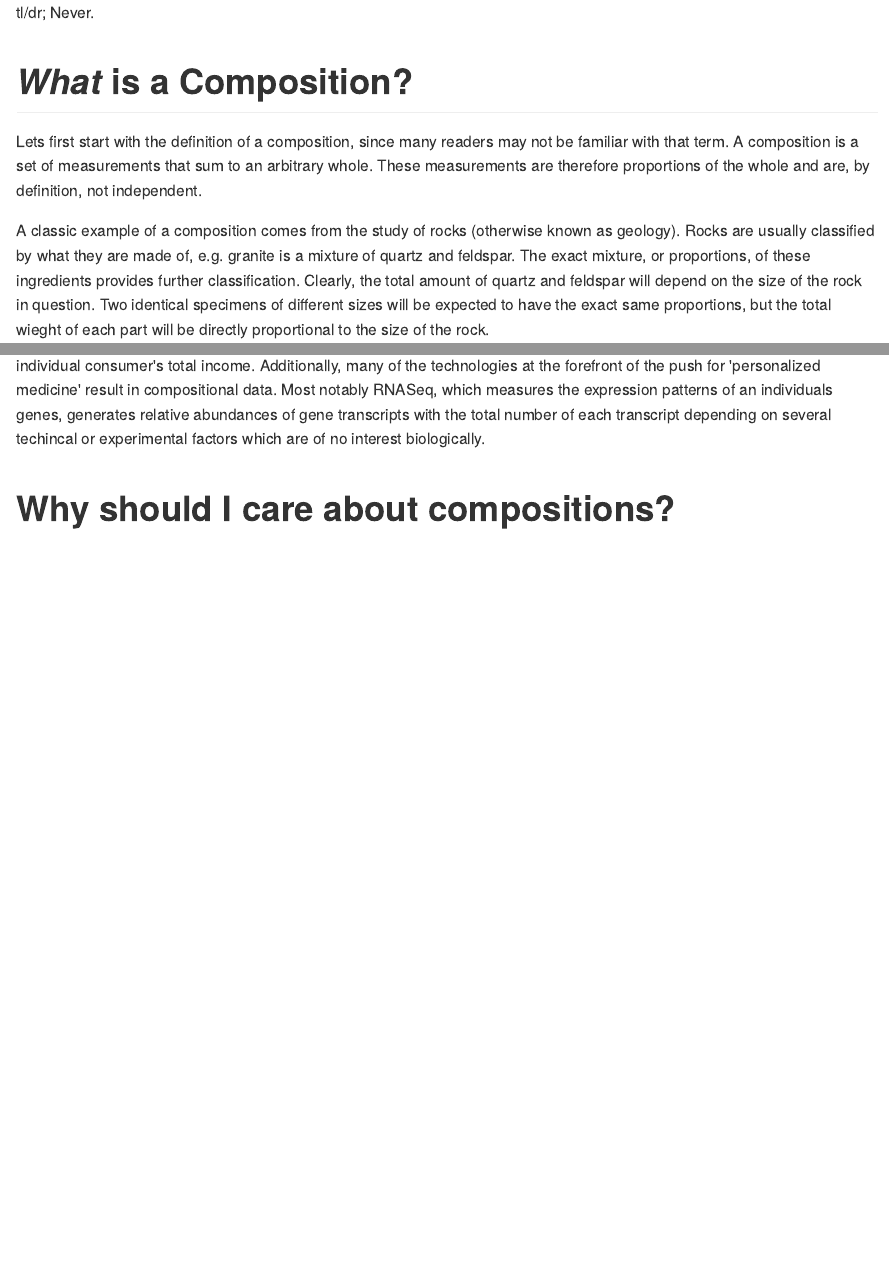
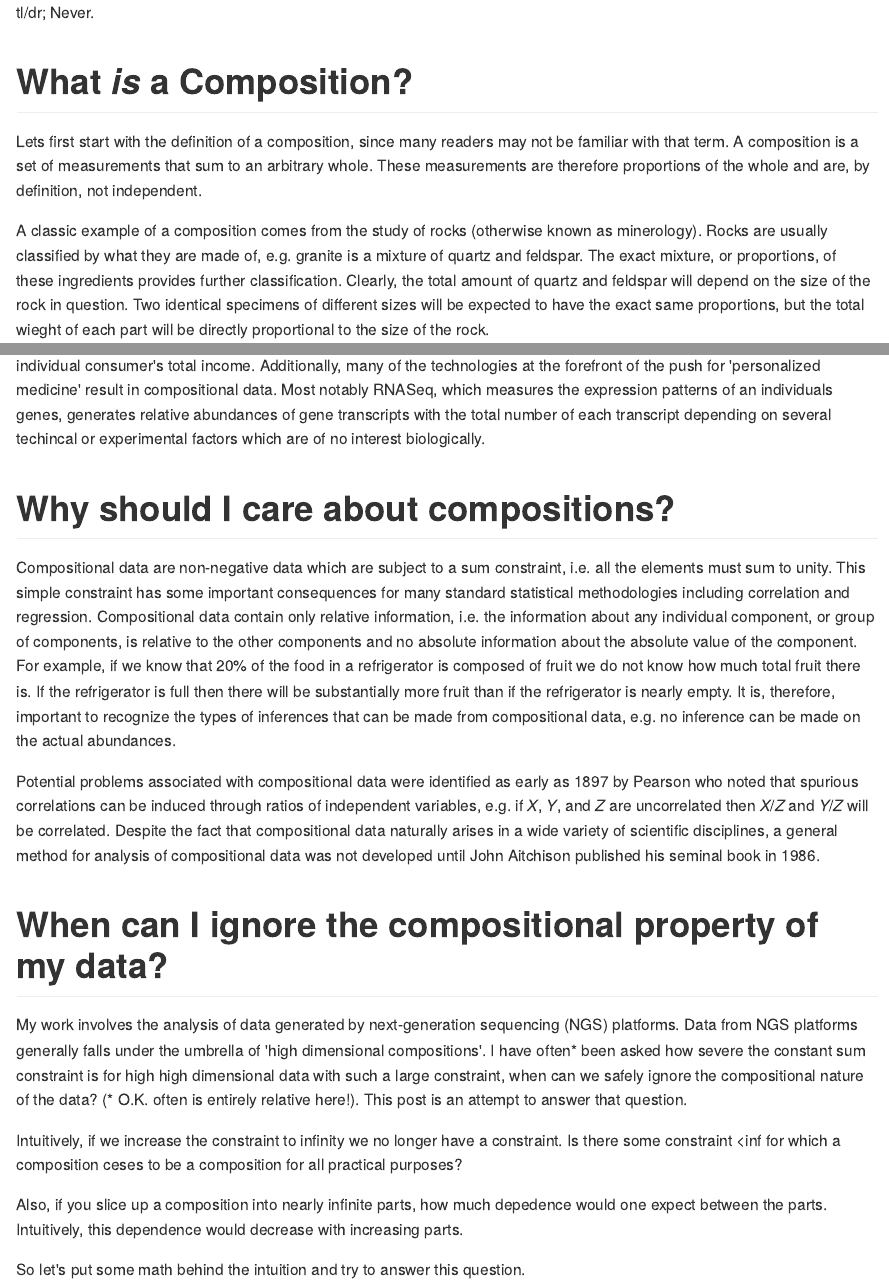
Before and after one commit to rocrat/BlogPosts, an R Markdown document (High_Dimensional_Compositions.Rmd): the page in a window 1100 px wide, from its top, and a second part further down, joined at a grey line. The pictures show the output file High_Dimensional_Compositions.md that the author committed with the source, drawn offline in the style of GitHub.

Commit message:
Additions to ignorable compositions.

````diff
--- a/High_Dimensional_Compositions.Rmd
+++ b/High_Dimensional_Compositions.Rmd
@@ -12,15 +12,30 @@ library(knitr)
 
 ```
 
+
 tl/dr; Never.
 
 
-# *What* is a Composition?
+# What *is* a Composition?
 
 Lets first start with the definition of a composition, since many readers may not be familiar with that term.  A composition is a set of measurements that sum to an arbitrary whole. These measurements are therefore proportions of the whole and are, by definition, not independent.
 
-A classic example of a composition comes from the study of rocks (otherwise known as geology).  Rocks are usually classified by what they are made of, e.g. granite is a mixture of quartz and feldspar.  The exact mixture, or proportions, of these ingredients provides further classification.  Clearly, the total amount of quartz and feldspar will depend on the size of the rock in question.  Two identical specimens of different sizes will be expected to have the exact same proportions, but the total wieght of each part will be directly proportional to the size of the rock.
+A classic example of a composition comes from the study of rocks (otherwise known as minerology).  Rocks are usually classified by what they are made of, e.g. granite is a mixture of quartz and feldspar.  The exact mixture, or proportions, of these ingredients provides further classification.  Clearly, the total amount of quartz and feldspar will depend on the size of the rock in question.  Two identical specimens of different sizes will be expected to have the exact same proportions, but the total wieght of each part will be directly proportional to the size of the rock.
 
 This all seems very obvious when considering the composition of a rock. But compositions arise in many other scientific pursuits and the compositional properties of the measurements are frequently ignored.  For example, in metabolomics a sample is collected and the quantities of certain metabolites are measured, usually as proportions.  Or in economics one might study the spending habits of consumers, but the total amount spent might not be as informative as the proportion of an individual consumer's total income.  Additionally, many of the technologies at the forefront of the push for 'personalized medicine' result in compositional data.  Most notably RNASeq, which measures the expression patterns of an individuals genes, generates relative abundances of gene transcripts with the total number of each transcript depending on several techincal or experimental factors which are of no interest biologically.
 
 # Why should I care about compositions?
+
+Compositional data are non-negative data which are subject to a sum constraint, i.e. all the elements must sum to unity.  This simple constraint has some important consequences for many standard statistical methodologies including correlation and regression.  Compositional data contain only relative information, i.e. the information about any individual component, or group of components, is relative to the other components and no absolute information about the absolute value of the component.  For example, if we know that 20\% of the food in a refrigerator is composed of fruit we do not know how much total fruit there is.  If the refrigerator is full then there will be substantially more fruit than if the refrigerator is nearly empty.  It is, therefore, important to recognize the types of inferences that can be made from compositional data, e.g. no inference can be made on the actual abundances.
+
+Potential problems associated with compositional data were identified as early as 1897 by Pearson who noted that spurious correlations can be induced through ratios of independent variables, e.g. if $X$, $Y$, and $Z$ are uncorrelated then $X/Z$ and $Y/Z$ will be correlated. Despite the fact that compositional data naturally arises in a wide variety of scientific disciplines, a general method for analysis of compositional data was not developed until John Aitchison published his seminal book in 1986.
+
+# When can I ignore the compositional property of my data?
+
+My work involves the analysis of data generated by next-generation sequencing (NGS) platforms.  Data from NGS platforms generally falls under the umbrella of 'high dimensional compositions'.  I have often$*$ been asked how severe the constant sum constraint is for high high dimensional data with such a large constraint, when can we safely ignore the compositional nature of the data? ($*$ O.K. often is entirely relative here!).  This post is an attempt to answer that question.
+
+Intuitively, if we increase the constraint to infinity we no longer have a constraint.  Is there some constraint $< \inf$ for which a composition ceses to be a composition for all practical purposes?
+
+Also, if you slice up a composition into nearly infinite parts, how much depedence would one expect between the parts.  Intuitively, this dependence would decrease with increasing parts.
+
+So let's put some math behind the intuition and try to answer this question.
````
Also changed, not shown: High_Dimensional_Compositions.md.
